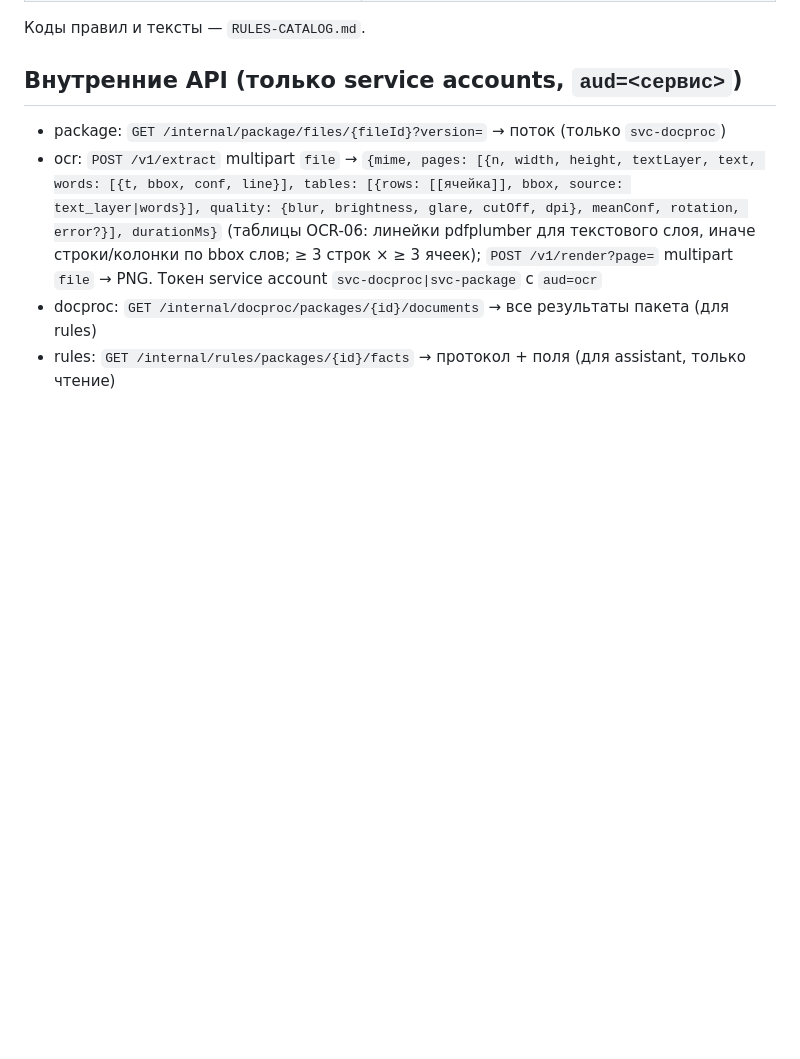
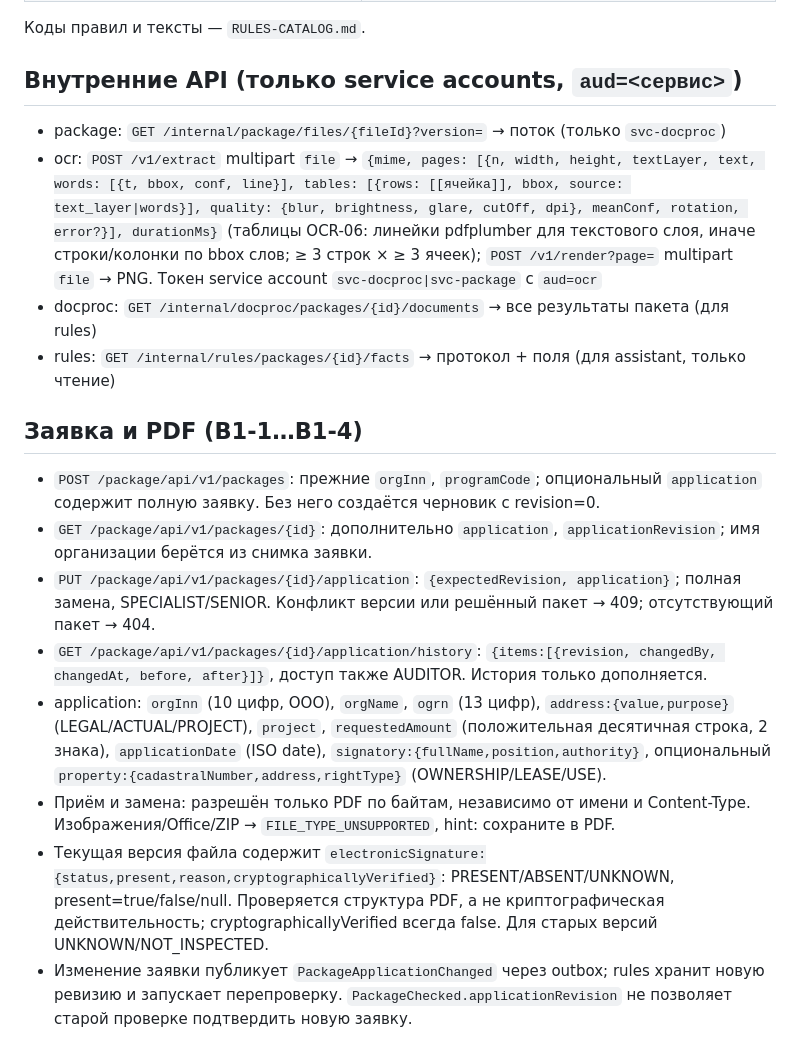
Before and after one commit to Digital-Hustle/subsidy-flow, a Markdown page: subsidy/docs/API.md, the part around the change. GitHub-like rendering; blank space fills up the shorter version.

Commit message:
docs(package): FR-01 FR-03 FR-47 define application and PDF intake contract

```diff
--- a/subsidy/docs/API.md
+++ b/subsidy/docs/API.md
@@ -112,3 +112,13 @@
 - ocr: `POST /v1/extract` multipart `file` → `{mime, pages: [{n, width, height, textLayer, text, words: [{t, bbox, conf, line}], tables: [{rows: [[ячейка]], bbox, source: text_layer|words}], quality: {blur, brightness, glare, cutOff, dpi}, meanConf, rotation, error?}], durationMs}` (таблицы OCR-06: линейки pdfplumber для текстового слоя, иначе строки/колонки по bbox слов; ≥ 3 строк × ≥ 3 ячеек); `POST /v1/render?page=` multipart `file` → PNG. Токен service account `svc-docproc|svc-package` с `aud=ocr`
 - docproc: `GET /internal/docproc/packages/{id}/documents` → все результаты пакета (для rules)
 - rules: `GET /internal/rules/packages/{id}/facts` → протокол + поля (для assistant, только чтение)
+
+## Заявка и PDF (B1-1…B1-4)
+- `POST /package/api/v1/packages`: прежние `orgInn`, `programCode`; опциональный `application` содержит полную заявку. Без него создаётся черновик с revision=0.
+- `GET /package/api/v1/packages/{id}`: дополнительно `application`, `applicationRevision`; имя организации берётся из снимка заявки.
+- `PUT /package/api/v1/packages/{id}/application`: `{expectedRevision, application}`; полная замена, SPECIALIST/SENIOR. Конфликт версии или решённый пакет → 409; отсутствующий пакет → 404.
+- `GET /package/api/v1/packages/{id}/application/history`: `{items:[{revision, changedBy, changedAt, before, after}]}`, доступ также AUDITOR. История только дополняется.
+- application: `orgInn` (10 цифр, ООО), `orgName`, `ogrn` (13 цифр), `address:{value,purpose}` (LEGAL/ACTUAL/PROJECT), `project`, `requestedAmount` (положительная десятичная строка, 2 знака), `applicationDate` (ISO date), `signatory:{fullName,position,authority}`, опциональный `property:{cadastralNumber,address,rightType}` (OWNERSHIP/LEASE/USE).
+- Приём и замена: разрешён только PDF по байтам, независимо от имени и Content-Type. Изображения/Office/ZIP → `FILE_TYPE_UNSUPPORTED`, hint: сохраните в PDF.
+- Текущая версия файла содержит `electronicSignature:{status,present,reason,cryptographicallyVerified}`: PRESENT/ABSENT/UNKNOWN, present=true/false/null. Проверяется структура PDF, а не криптографическая действительность; cryptographicallyVerified всегда false. Для старых версий UNKNOWN/NOT_INSPECTED.
+- Изменение заявки публикует `PackageApplicationChanged` через outbox; rules хранит новую ревизию и запускает перепроверку. `PackageChecked.applicationRevision` не позволяет старой проверке подтвердить новую заявку.
```
Also changed, not shown: 1 other file.
